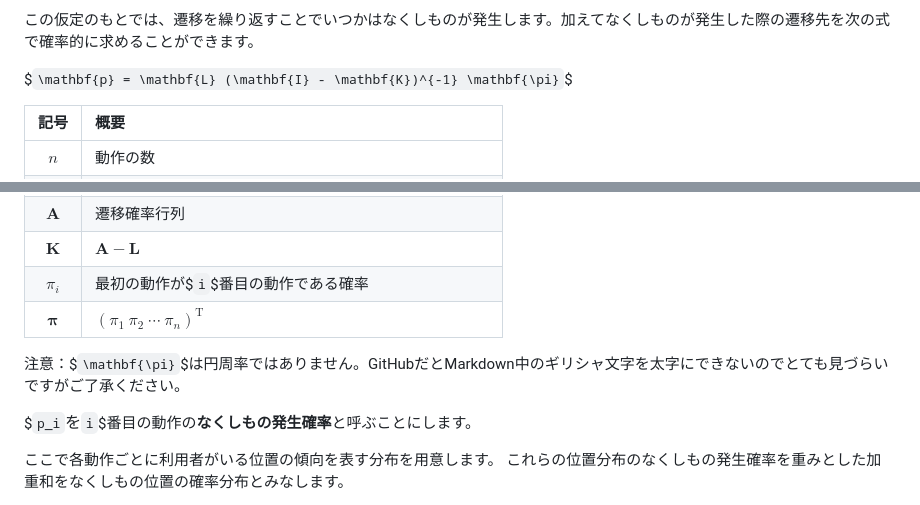
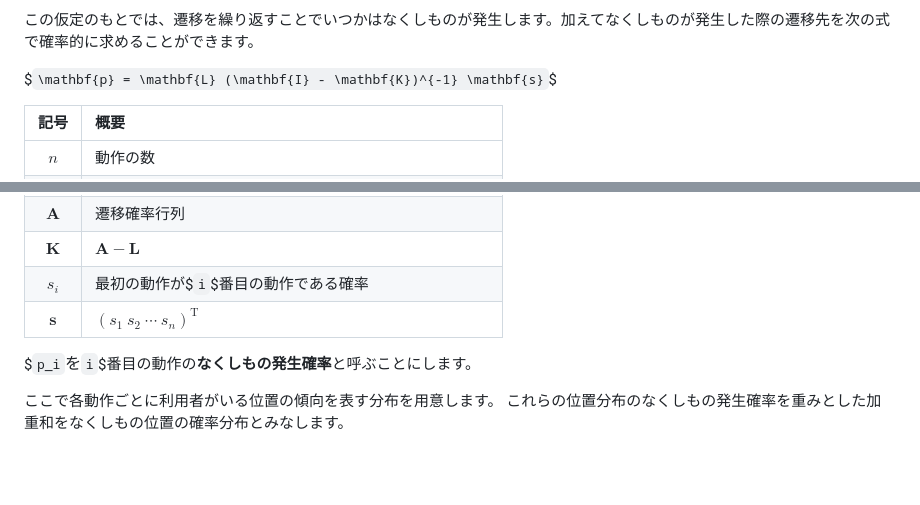
Before and after one commit to MaruKazeMaru/doc_wili, a Markdown page: README.md, 2 parts joined by grey strips. GitHub-like rendering; blank space fills up the shorter version.

Commit message:
change symbol

```diff
--- a/README.md
+++ b/README.md
@@ -23,7 +23,7 @@ WiLIはなくしもの位置推定用のプログラム群です。
 この仮定のもとでは、遷移を繰り返すことでいつかはなくしものが発生します。加えてなくしものが発生した際の遷移先を次の式で確率的に求めることができます。
 
 $`
-\mathbf{p} = \mathbf{L} (\mathbf{I} - \mathbf{K})^{-1} \mathbf{\pi}
+\mathbf{p} = \mathbf{L} (\mathbf{I} - \mathbf{K})^{-1} \mathbf{s}
 `$
 
 |記号|概要|
@@ -37,10 +37,8 @@ $`
 |$`\mathbf{I}`$|$`n`$行$`n`$列の単位行列|
 |$`\mathbf{A}`$|遷移確率行列|
 |$`\mathbf{K}`$|$`\mathbf{A} - \mathbf{L}`$|
-|$`\pi_i`$|最初の動作が$`i`$番目の動作である確率|
-|$`\mathbf{\pi}`$|$`(\pi_1\ \pi_2\ \cdots\ \pi_n)^\mathrm{T}`$|
-
-注意：$`\mathbf{\pi}`$は円周率ではありません。GitHubだとMarkdown中のギリシャ文字を太字にできないのでとても見づらいですがご了承ください。
+|$`s_i`$|最初の動作が$`i`$番目の動作である確率|
+|$`\mathbf{s}`$|$`(s_1\ s_2\ \cdots\ s_n)^\mathrm{T}`$|
 
 $`p_i`$を$`i`$番目の動作の<b>なくしもの発生確率</b>と呼ぶことにします。
 
```
